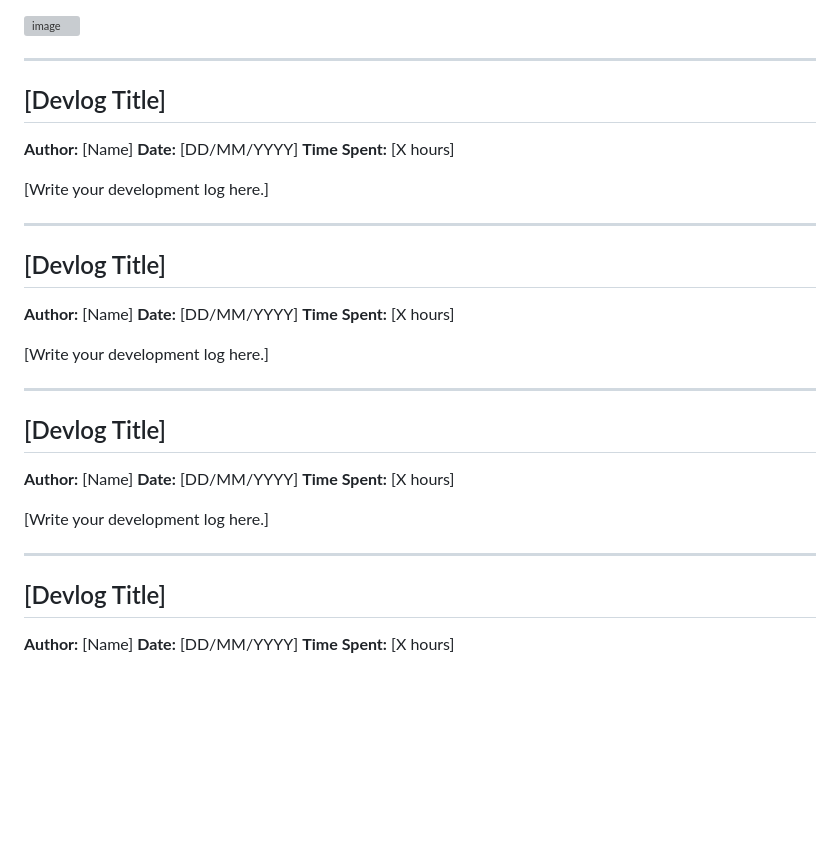
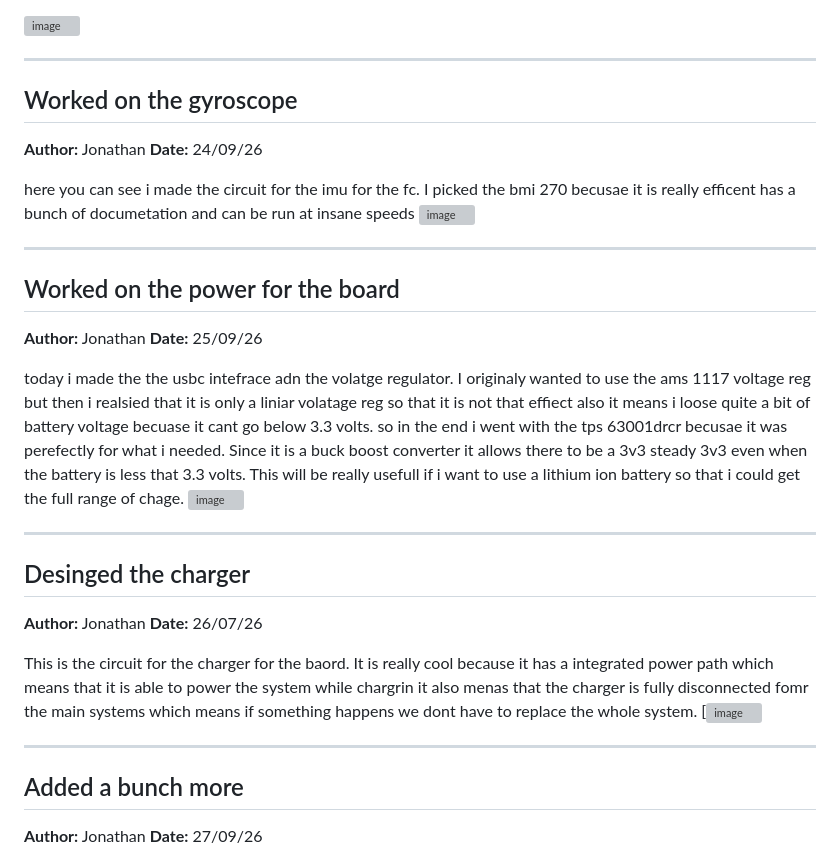
Before and after one commit to Zoomwag/Vantis-X, a Markdown page: JOURNAL.md, the part around one of its changes. Drawn GitHub-style; blank space fills up the shorter version; grey boxes are pictures that could not be loaded.

```diff
--- a/JOURNAL.md
+++ b/JOURNAL.md
@@ -274,37 +274,44 @@ Here I used claude to help me troubleshoot the CFD I was using because it wasnt
 
 ---
 
-## [Devlog Title]
+## Worked on the gyroscope
 
-**Author:** [Name]
-**Date:** [DD/MM/YYYY]
-**Time Spent:** [X hours]
+**Author:** Jonathan
+**Date:** 24/09/26
 
-[Write your development log here.]
+here you can see i made the circuit for the imu for the fc. I picked the bmi 270 becusae it is really efficent has a bunch of documetation and can be run at insane speeds
+<img width="833" height="617" alt="image" src="https://github.com/user-attachments/assets/a173b7ab-ab9e-489e-89f9-703a5de93a0c" />
+
+
+
+
 
 ---
-## [Devlog Title]
+## Worked on the power for the board
 
-**Author:** [Name]
-**Date:** [DD/MM/YYYY]
-**Time Spent:** [X hours]
+**Author:** Jonathan
+**Date:** 25/09/26
 
-[Write your development log here.]
+
+
+today i made the the usbc intefrace adn the volatge regulator. I originaly wanted to use the ams 1117 voltage reg but then i realsied that it is only a liniar volatage reg so that it is not that effiect also it means i loose quite a bit of battery voltage becuase it cant go below 3.3 volts. so in the end i went with the tps 63001drcr becusae it was perefectly for what i needed. Since it is a buck boost converter it allows there to be a 3v3 steady 3v3 even when the battery is less that 3.3 volts. This will be really usefull if i want to use a lithium ion battery so that i could get the full range of chage.
+<img width="755" height="297" alt="image" src="https://github.com/user-attachments/assets/502252d3-eb56-4683-bd54-87f7eb8f9b6f" />
+
 
 ---
 
-## [Devlog Title]
+## Desinged the charger
 
-**Author:** [Name]
-**Date:** [DD/MM/YYYY]
-**Time Spent:** [X hours]
+**Author:** Jonathan
+**Date:** 26/07/26
 
-[Write your development log here.]
+This is the circuit for the charger for the baord. It is really cool because it has a integrated power path which means that it is able to power the system while chargrin it also menas that the charger is fully disconnected fomr the main systems which means if something happens we dont have to replace the whole system.
+[<img width="841" height="542" alt="image" src="https://github.com/user-attachments/assets/b1d26ecd-b832-4063-93a8-d8c0da475a77" />
+
 
 ---
-## [Devlog Title]
+## Added a bunch more
 
-**Author:** [Name]
-**Date:** [DD/MM/YYYY]
-**Time Spent:** [X hours]
+**Author:** Jonathan
+**Date:** 27/09/26
 
```
Also changed, not shown: other parts of JOURNAL.md (+3 -1 lines).
